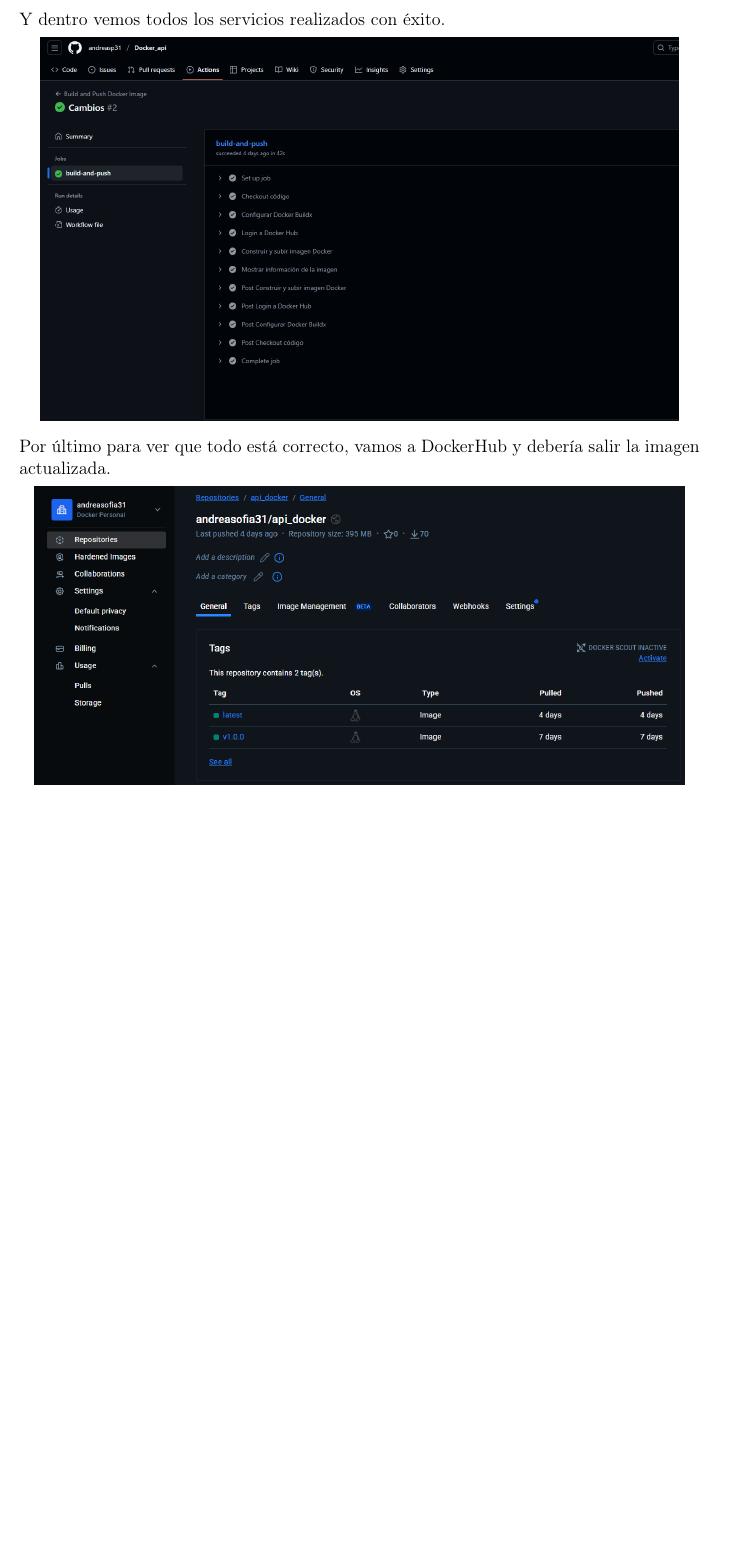
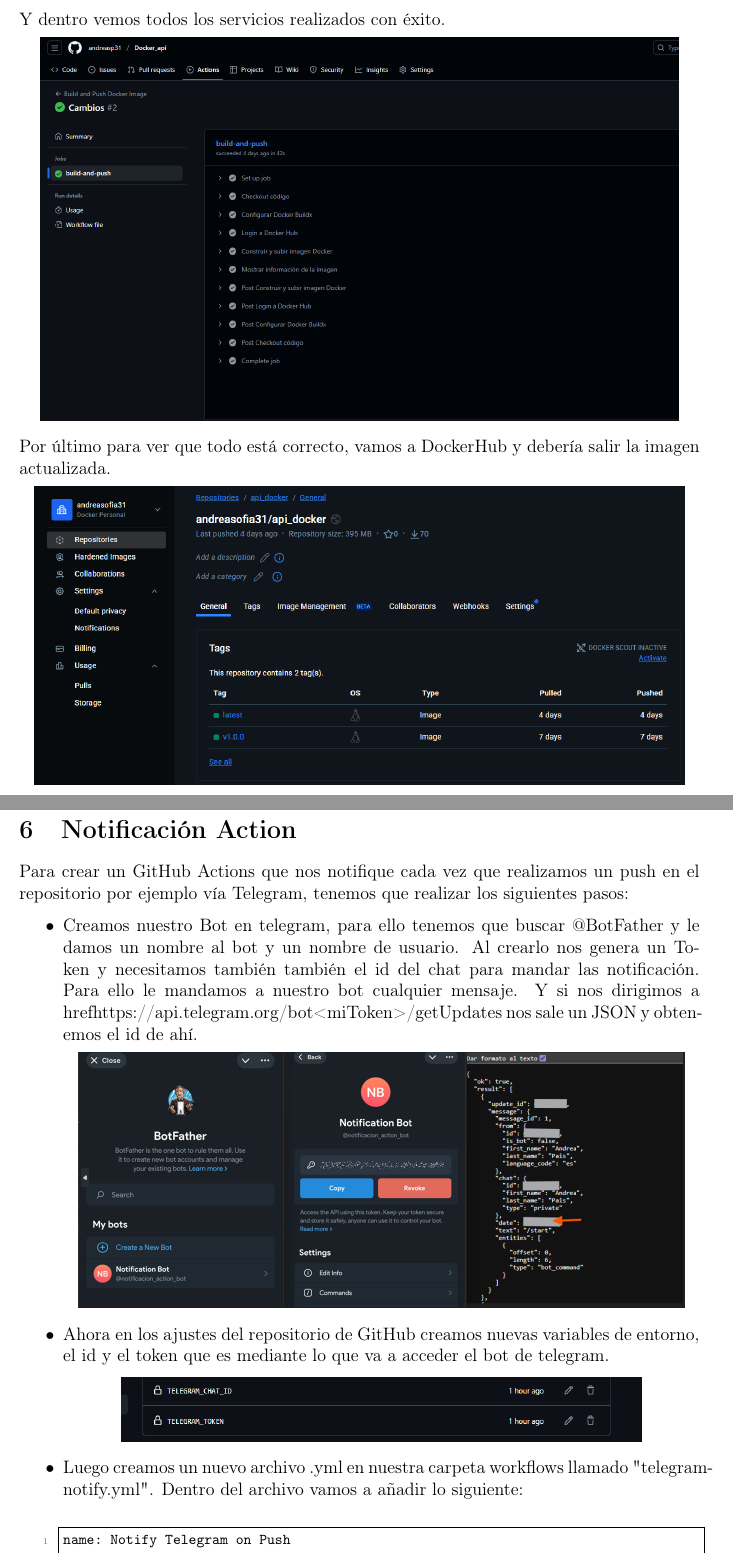
Before and after one commit to andreasp31/Docker_api, a LaTeX document (Documentacion/documentacion_docker.tex): part of page 11 of 11 before the commit and two parts of pages 11 and 12 of 13 after it, the two joined at a grey line, cut so that both start at the same text, the shorter picture padded with empty space. Compiled offline with pdfLaTeX.

Commit message:
documentacion_actualizada

```diff
--- a/Documentacion/documentacion_docker.tex
+++ b/Documentacion/documentacion_docker.tex
@@ -11,7 +11,9 @@
 \usepackage{listings}
 \usepackage{array}
 \usepackage{xcolor}
+\usepackage{minted}
 \usepackage{enumitem}
+\usepackage{fancyvrb}
 \usepackage[backend=biber,style=numeric]{biblatex}
 \addbibresource{bibliografia.bib}
 \geometry{margin=2.5cm}
@@ -388,3 +390,21 @@
   \includegraphics[height=7cm]{images/docker11.png}
 \end{center}
 
+
+\section{Notificación Action}
+Para crear un GitHub Actions que nos notifique cada vez que realizamos un push en el repositorio por ejemplo vía Telegram, tenemos que realizar los siguientes pasos:
+\begin{itemize}
+  \item Creamos nuestro Bot en telegram, para ello tenemos que buscar @BotFather y le damos un nombre al bot y un nombre de usuario. Al crearlo nos genera un Token y necesitamos también también el id del chat para mandar las notificación. Para ello le mandamos a nuestro bot cualquier mensaje. Y si nos dirigimos a href{https://api.telegram.org/bot<miToken>/getUpdates} nos sale un JSON y obtenemos el id de ahí.
+  \begin{center}
+  \includegraphics[height=6cm]{images/fototelegram3png.png}
+  \end{center}
+  \item Ahora en los ajustes del repositorio de GitHub creamos nuevas variables de entorno, el id y el token que es mediante lo que va a acceder el bot de telegram.
+  \begin{center}
+  \includegraphics[height=1.5cm]{images/fotogithub.png}
+  \end{center}
+  \item Luego creamos un nuevo archivo .yml en nuestra carpeta workflows llamado "telegram-notify.yml". Dentro del archivo vamos a añadir lo siguiente:
+\vspace{0.5cm}
+\begin{lstlisting}[style=javascript]
+name: Notify Telegram on Push
+
+on:
@@ -390,0 +429 @@
+\end{lstlisting}
```
Also changed, not shown: Documentacion/documentacion_docker.pdf, Documentacion/images/fotogithub.png (added), Documentacion/images/fotogithub2.png (added), Documentacion/images/fototelegram.jpg (added), Documentacion/images/fototelegram1.jpg (added), Documentacion/images/fototelegram2.png (added), Documentacion/images/fototelegram3png.png (added), Documentacion/documentacion_docker.tex (31 more changed lines), 7 other files.
